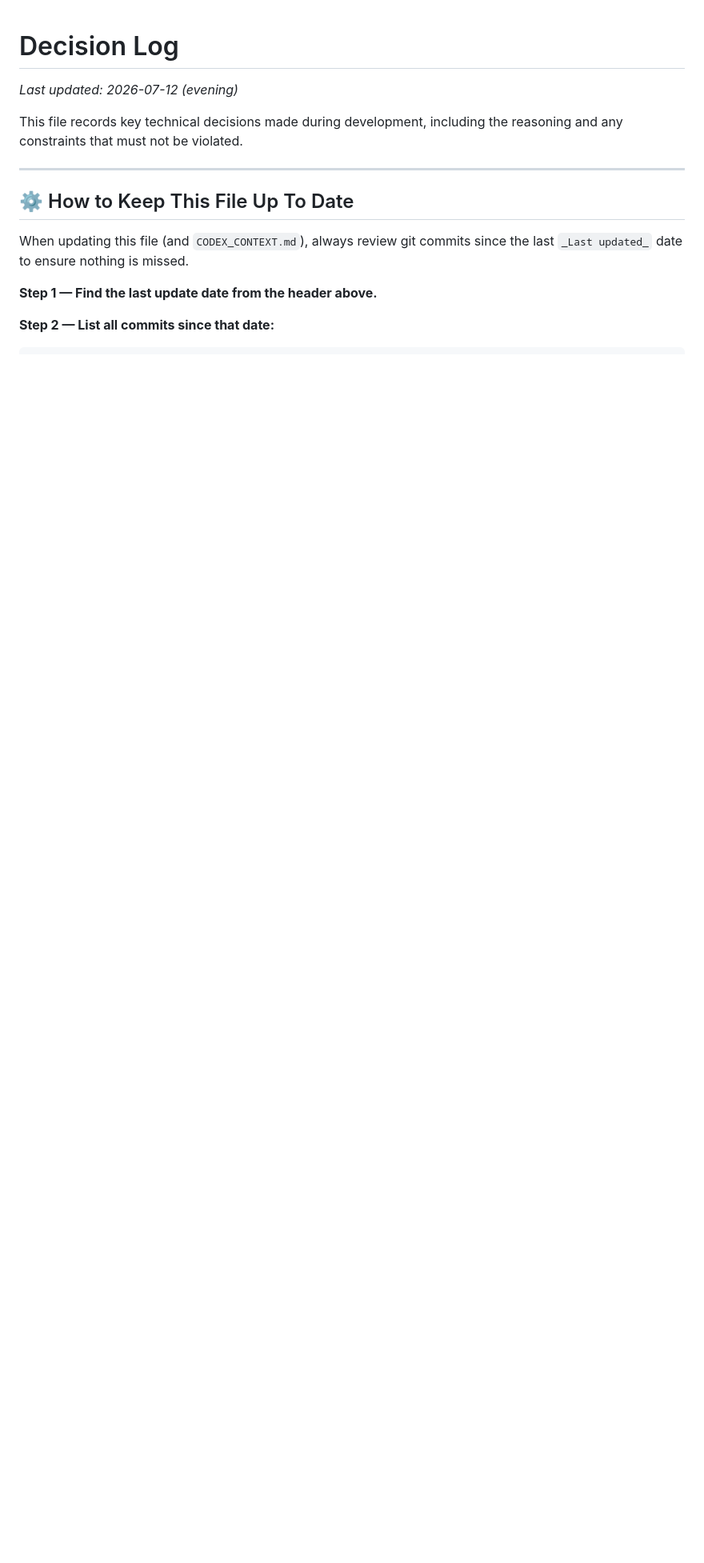
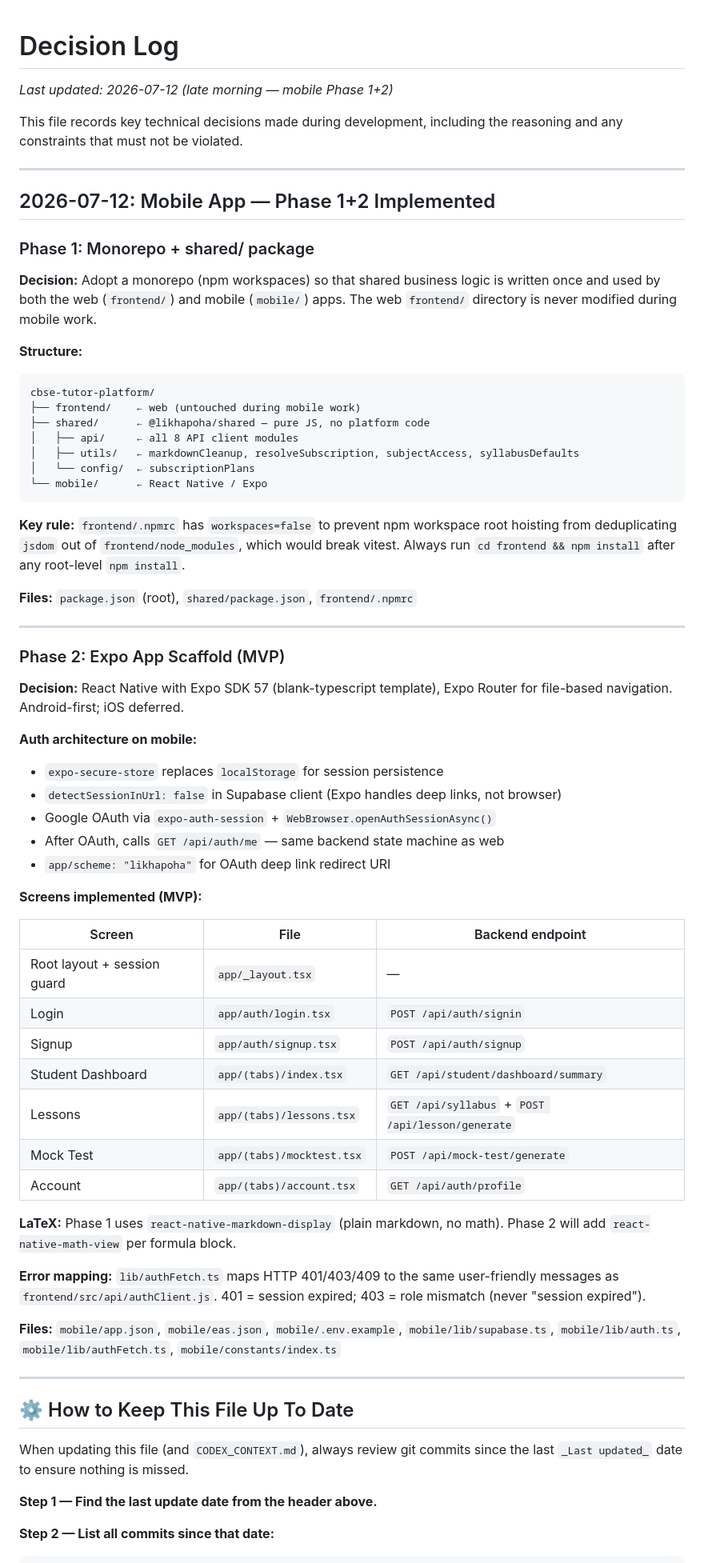
Before and after one commit to pradipbhuyan/likha-poha-ai, a Markdown page: LikhapohaContext-docs/docs/DECISION_LOG.md, the part around the change. Shown at 80% size. Drawn GitHub-style; blank space fills up the shorter version.

Commit message:
docs: update DECISION_LOG + CODEX_CONTEXT with mobile Phase 1+2 implementation

````diff
--- a/LikhapohaContext-docs/docs/DECISION_LOG.md
+++ b/LikhapohaContext-docs/docs/DECISION_LOG.md
@@ -1,8 +1,62 @@
 # Decision Log
 
-_Last updated: 2026-07-12 (evening)_
+_Last updated: 2026-07-12 (late morning — mobile Phase 1+2)_
 
 This file records key technical decisions made during development, including the reasoning and any constraints that must not be violated.
+
+---
+
+## 2026-07-12: Mobile App — Phase 1+2 Implemented
+
+### Phase 1: Monorepo + shared/ package
+
+**Decision:** Adopt a monorepo (npm workspaces) so that shared business logic is written once and used by both the web (`frontend/`) and mobile (`mobile/`) apps. The web `frontend/` directory is never modified during mobile work.
+
+**Structure:**
+```
+cbse-tutor-platform/
+├── frontend/    ← web (untouched during mobile work)
+├── shared/      ← @likhapoha/shared — pure JS, no platform code
+│   ├── api/     ← all 8 API client modules
+│   ├── utils/   ← markdownCleanup, resolveSubscription, subjectAccess, syllabusDefaults
+│   └── config/  ← subscriptionPlans
+└── mobile/      ← React Native / Expo
+```
+
+**Key rule:** `frontend/.npmrc` has `workspaces=false` to prevent npm workspace root hoisting from deduplicating `jsdom` out of `frontend/node_modules`, which would break vitest. Always run `cd frontend && npm install` after any root-level `npm install`.
+
+**Files:** `package.json` (root), `shared/package.json`, `frontend/.npmrc`
+
+---
+
+### Phase 2: Expo App Scaffold (MVP)
+
+**Decision:** React Native with Expo SDK 57 (blank-typescript template), Expo Router for file-based navigation. Android-first; iOS deferred.
+
+**Auth architecture on mobile:**
+- `expo-secure-store` replaces `localStorage` for session persistence
+- `detectSessionInUrl: false` in Supabase client (Expo handles deep links, not browser)
+- Google OAuth via `expo-auth-session` + `WebBrowser.openAuthSessionAsync()`
+- After OAuth, calls `GET /api/auth/me` — same backend state machine as web
+- `app/scheme: "likhapoha"` for OAuth deep link redirect URI
+
+**Screens implemented (MVP):**
+
+| Screen | File | Backend endpoint |
+|---|---|---|
+| Root layout + session guard | `app/_layout.tsx` | — |
+| Login | `app/auth/login.tsx` | `POST /api/auth/signin` |
+| Signup | `app/auth/signup.tsx` | `POST /api/auth/signup` |
+| Student Dashboard | `app/(tabs)/index.tsx` | `GET /api/student/dashboard/summary` |
+| Lessons | `app/(tabs)/lessons.tsx` | `GET /api/syllabus` + `POST /api/lesson/generate` |
+| Mock Test | `app/(tabs)/mocktest.tsx` | `POST /api/mock-test/generate` |
+| Account | `app/(tabs)/account.tsx` | `GET /api/auth/profile` |
+
+**LaTeX:** Phase 1 uses `react-native-markdown-display` (plain markdown, no math). Phase 2 will add `react-native-math-view` per formula block.
+
+**Error mapping:** `lib/authFetch.ts` maps HTTP 401/403/409 to the same user-friendly messages as `frontend/src/api/authClient.js`. 401 = session expired; 403 = role mismatch (never "session expired").
+
+**Files:** `mobile/app.json`, `mobile/eas.json`, `mobile/.env.example`, `mobile/lib/supabase.ts`, `mobile/lib/auth.ts`, `mobile/lib/authFetch.ts`, `mobile/constants/index.ts`
 
 ---
 
````
Also changed, not shown: LikhapohaContext-docs/CODEX_CONTEXT.md (+12 -1 lines).
